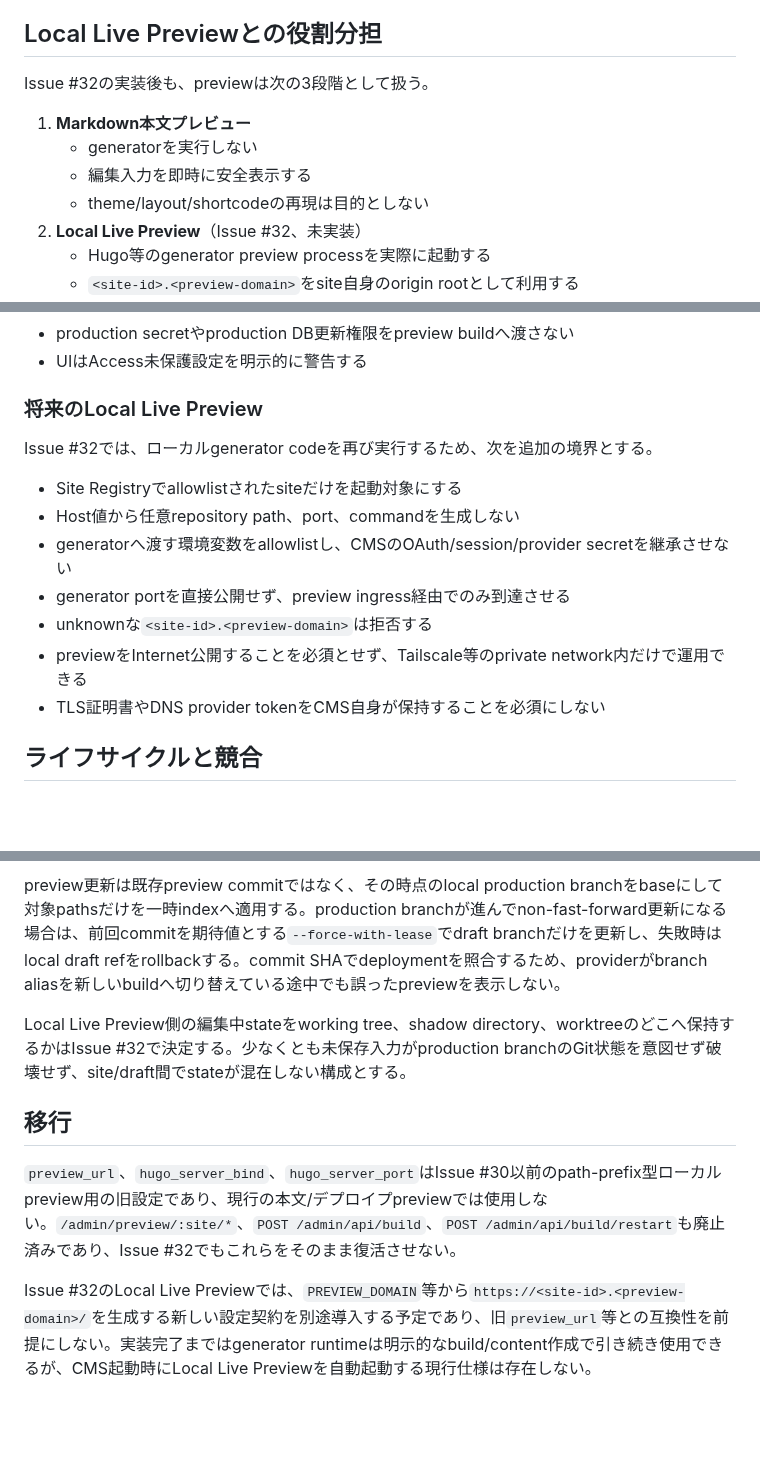
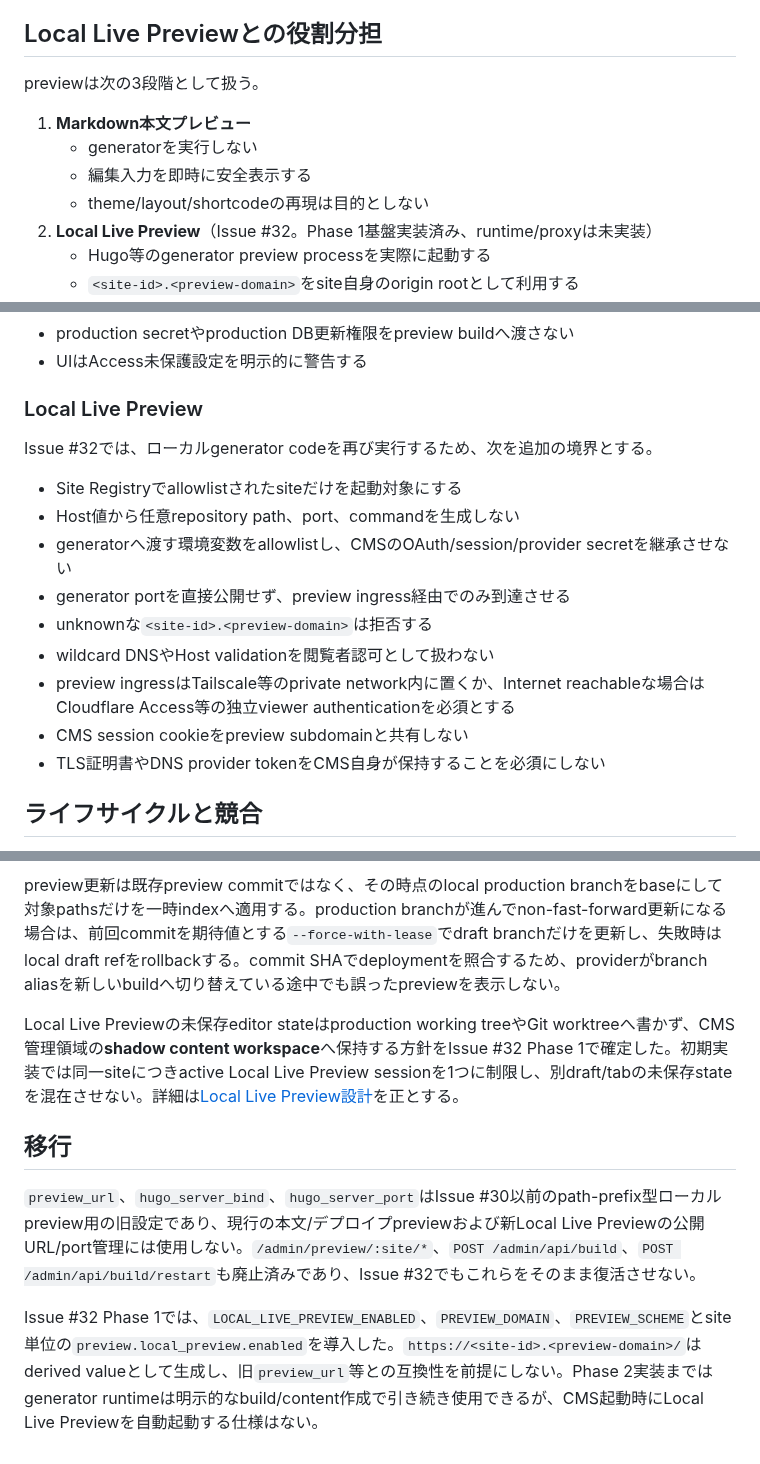
Before and after one commit to kitashimauni/hugo-cms, a Markdown page: docs/architecture/preview-deployment-design.md, 3 parts joined by grey strips. GitHub-like rendering; blank space fills up the shorter version.

Commit message:
docs: align preview architecture with Phase 1

```diff
--- a/docs/architecture/preview-deployment-design.md
+++ b/docs/architecture/preview-deployment-design.md
@@ -26,13 +26,13 @@ Editor
 
 ## Local Live Previewとの役割分担
 
-Issue #32の実装後も、previewは次の3段階として扱う。
+previewは次の3段階として扱う。
 
 1. **Markdown本文プレビュー**
    - generatorを実行しない
    - 編集入力を即時に安全表示する
    - theme/layout/shortcodeの再現は目的としない
-2. **Local Live Preview**（Issue #32、未実装）
+2. **Local Live Preview**（Issue #32。Phase 1基盤実装済み、runtime/proxyは未実装）
    - Hugo等のgenerator preview processを実際に起動する
    - `<site-id>.<preview-domain>`をsite自身のorigin rootとして利用する
    - theme/layout/shortcode/CSS/JS/LiveReloadを含む編集中の確認を目的とする
@@ -74,7 +74,7 @@ production branchへ直接commit/pushする従来Publishは使用しない。rea
 - production secretやproduction DB更新権限をpreview buildへ渡さない
 - UIはAccess未保護設定を明示的に警告する
 
-### 将来のLocal Live Preview
+### Local Live Preview
 
 Issue #32では、ローカルgenerator codeを再び実行するため、次を追加の境界とする。
 
@@ -83,7 +83,9 @@ Issue #32では、ローカルgenerator codeを再び実行するため、次を
 - generatorへ渡す環境変数をallowlistし、CMSのOAuth/session/provider secretを継承させない
 - generator portを直接公開せず、preview ingress経由でのみ到達させる
 - unknownな`<site-id>.<preview-domain>`は拒否する
-- previewをInternet公開することを必須とせず、Tailscale等のprivate network内だけで運用できる
+- wildcard DNSやHost validationを閲覧者認可として扱わない
+- preview ingressはTailscale等のprivate network内に置くか、Internet reachableな場合はCloudflare Access等の独立viewer authenticationを必須とする
+- CMS session cookieをpreview subdomainと共有しない
 - TLS証明書やDNS provider tokenをCMS自身が保持することを必須にしない
 
 ## ライフサイクルと競合
@@ -92,10 +94,10 @@ draft IDはbrowser sessionとsite/article pathの組み合わせごとに生成
 
 preview更新は既存preview commitではなく、その時点のlocal production branchをbaseにして対象pathsだけを一時indexへ適用する。production branchが進んでnon-fast-forward更新になる場合は、前回commitを期待値とする`--force-with-lease`でdraft branchだけを更新し、失敗時はlocal draft refをrollbackする。commit SHAでdeploymentを照合するため、providerがbranch aliasを新しいbuildへ切り替えている途中でも誤ったpreviewを表示しない。
 
-Local Live Preview側の編集中stateをworking tree、shadow directory、worktreeのどこへ保持するかはIssue #32で決定する。少なくとも未保存入力がproduction branchのGit状態を意図せず破壊せず、site/draft間でstateが混在しない構成とする。
+Local Live Previewの未保存editor stateはproduction working treeやGit worktreeへ書かず、CMS管理領域の**shadow content workspace**へ保持する方針をIssue #32 Phase 1で確定した。初期実装では同一siteにつきactive Local Live Preview sessionを1つに制限し、別draft/tabの未保存stateを混在させない。詳細は[Local Live Preview設計](local-live-preview-design.md)を正とする。
 
 ## 移行
 
-`preview_url`、`hugo_server_bind`、`hugo_server_port`はIssue #30以前のpath-prefix型ローカルpreview用の旧設定であり、現行の本文/デプロイプpreviewでは使用しない。`/admin/preview/:site/*`、`POST /admin/api/build`、`POST /admin/api/build/restart`も廃止済みであり、Issue #32でもこれらをそのまま復活させない。
+`preview_url`、`hugo_server_bind`、`hugo_server_port`はIssue #30以前のpath-prefix型ローカルpreview用の旧設定であり、現行の本文/デプロイプpreviewおよび新Local Live Previewの公開URL/port管理には使用しない。`/admin/preview/:site/*`、`POST /admin/api/build`、`POST /admin/api/build/restart`も廃止済みであり、Issue #32でもこれらをそのまま復活させない。
 
-Issue #32のLocal Live Previewでは、`PREVIEW_DOMAIN`等から`https://<site-id>.<preview-domain>/`を生成する新しい設定契約を別途導入する予定であり、旧`preview_url`等との互換性を前提にしない。実装完了まではgenerator runtimeは明示的なbuild/content作成で引き続き使用できるが、CMS起動時にLocal Live Previewを自動起動する現行仕様は存在しない。
+Issue #32 Phase 1では、`LOCAL_LIVE_PREVIEW_ENABLED`、`PREVIEW_DOMAIN`、`PREVIEW_SCHEME`とsite単位の`preview.local_preview.enabled`を導入した。`https://<site-id>.<preview-domain>/`はderived valueとして生成し、旧`preview_url`等との互換性を前提にしない。Phase 2実装まではgenerator runtimeは明示的なbuild/content作成で引き続き使用できるが、CMS起動時にLocal Live Previewを自動起動する仕様はない。
```
Also changed, not shown: other parts of docs/architecture/preview-deployment-design.md (+1 -1 lines).
